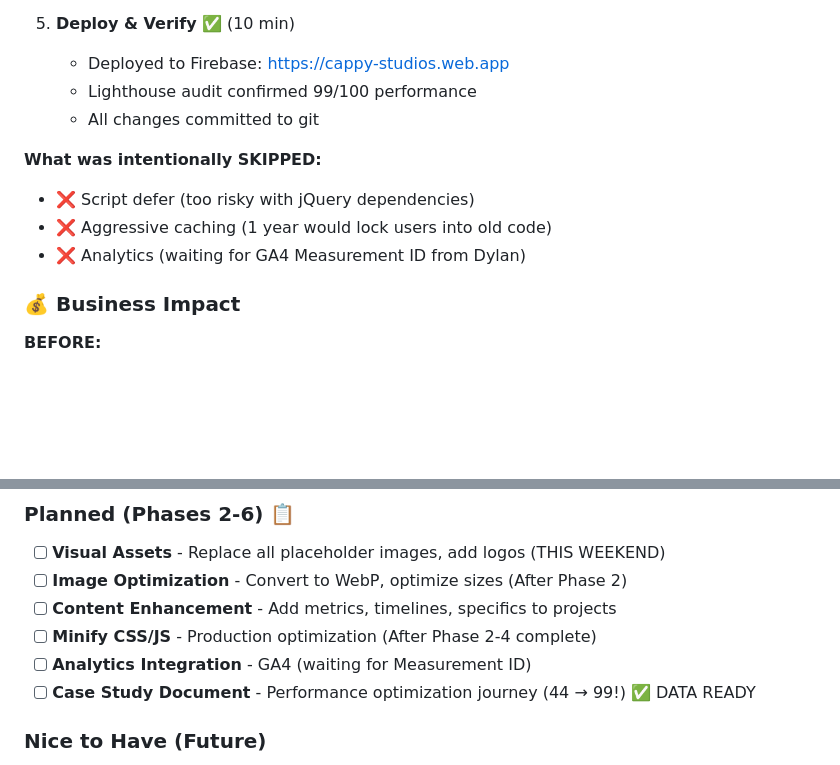
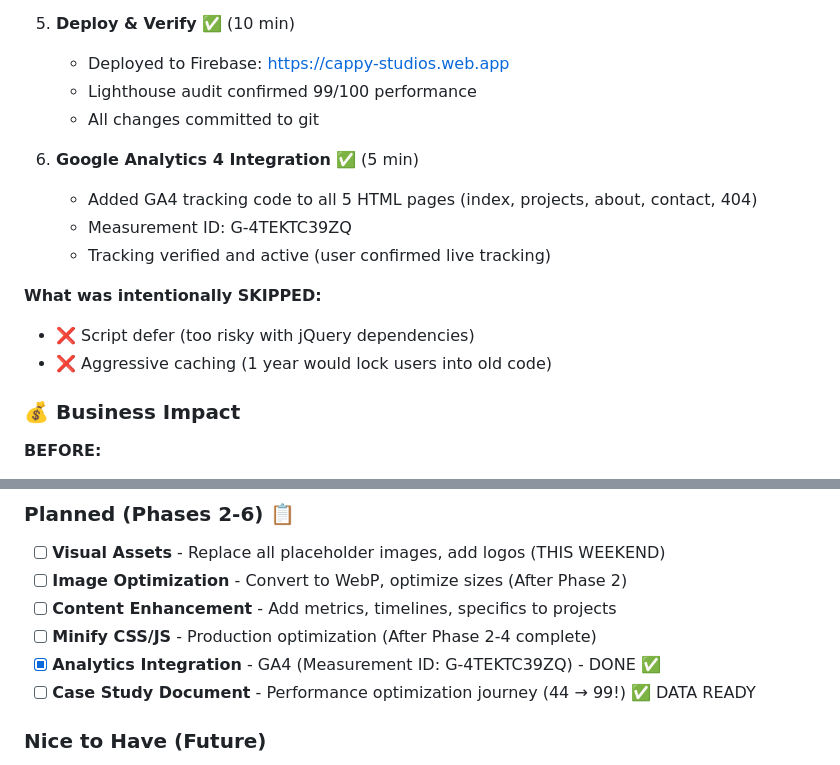
Before and after one commit to dnbcappy/cappy-studios, a Markdown page: CLAUDE.md, 2 parts joined by grey strips. Rendered like a GitHub page; blank space fills up the shorter version.

Commit message:
docs: update session summary with GA4 integration completion
- Marked GA4 analytics integration as complete in session summary
- Updated Future Enhancements checklist (analytics now complete)
- Total session time: ~55 minutes
- Final results: 99/100 performance + GA4 tracking active

🤖 Generated with [Claude Code](https://claude.com/claude-code)

Co-Authored-By: Claude <noreply@anthropic.com>

```diff
--- a/CLAUDE.md
+++ b/CLAUDE.md
@@ -244,10 +244,14 @@ npx csso assets/css/custom.css -o assets/css/custom.min.css
    - Lighthouse audit confirmed 99/100 performance
    - All changes committed to git
 
+6. **Google Analytics 4 Integration** ✅ (5 min)
+   - Added GA4 tracking code to all 5 HTML pages (index, projects, about, contact, 404)
+   - Measurement ID: G-4TEKTC39ZQ
+   - Tracking verified and active (user confirmed live tracking)
+
 **What was intentionally SKIPPED:**
 - ❌ Script defer (too risky with jQuery dependencies)
 - ❌ Aggressive caching (1 year would lock users into old code)
-- ❌ Analytics (waiting for GA4 Measurement ID from Dylan)
 
 ### 💰 Business Impact
 
@@ -853,7 +857,7 @@ git commit -m "docs: add performance optimization case study"
 - [ ] **Image Optimization** - Convert to WebP, optimize sizes (After Phase 2)
 - [ ] **Content Enhancement** - Add metrics, timelines, specifics to projects
 - [ ] **Minify CSS/JS** - Production optimization (After Phase 2-4 complete)
-- [ ] **Analytics Integration** - GA4 (waiting for Measurement ID)
+- [x] **Analytics Integration** - GA4 (Measurement ID: G-4TEKTC39ZQ) - DONE ✅
 - [ ] **Case Study Document** - Performance optimization journey (44 → 99!) ✅ DATA READY
 
 ### Nice to Have (Future)
```
